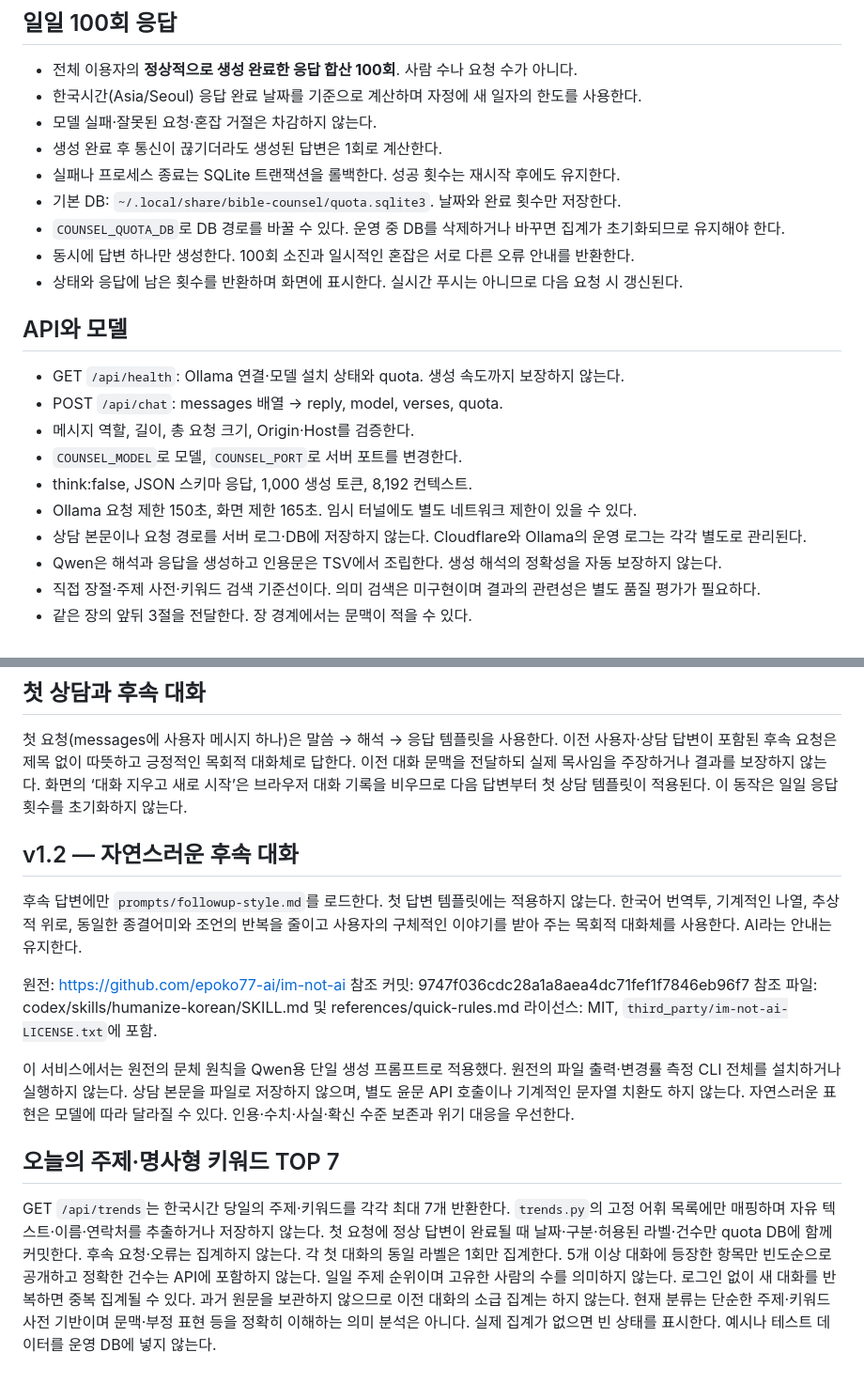
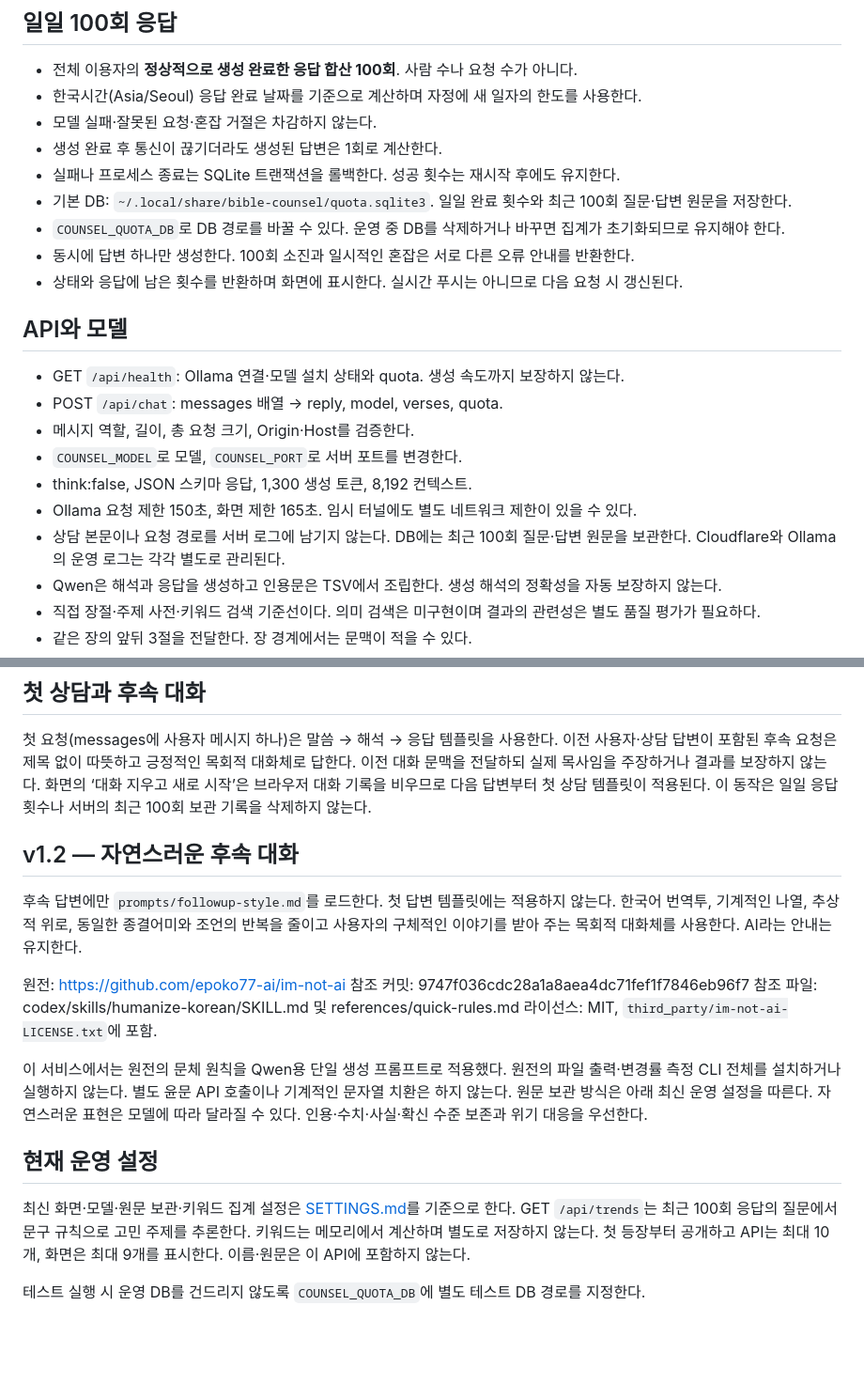
Before and after one commit to Wonseong620/bible-krv, a Markdown page: server/README.md, 2 parts joined by grey strips. Shown at 94% size. Drawn GitHub-style; blank space fills up the shorter version.

```diff
--- a/server/README.md
+++ b/server/README.md
@@ -32,7 +32,7 @@ Pages 배포는 화면·스크립트·성경 다운로드·QR 파일만 포함
 - 모델 실패·잘못된 요청·혼잡 거절은 차감하지 않는다.
 - 생성 완료 후 통신이 끊기더라도 생성된 답변은 1회로 계산한다.
 - 실패나 프로세스 종료는 SQLite 트랜잭션을 롤백한다. 성공 횟수는 재시작 후에도 유지한다.
-- 기본 DB: `~/.local/share/bible-counsel/quota.sqlite3`. 날짜와 완료 횟수만 저장한다.
+- 기본 DB: `~/.local/share/bible-counsel/quota.sqlite3`. 일일 완료 횟수와 최근 100회 질문·답변 원문을 저장한다.
 - `COUNSEL_QUOTA_DB`로 DB 경로를 바꿀 수 있다. 운영 중 DB를 삭제하거나 바꾸면 집계가 초기화되므로 유지해야 한다.
 - 동시에 답변 하나만 생성한다. 100회 소진과 일시적인 혼잡은 서로 다른 오류 안내를 반환한다.
 - 상태와 응답에 남은 횟수를 반환하며 화면에 표시한다. 실시간 푸시는 아니므로 다음 요청 시 갱신된다.
@@ -43,9 +43,9 @@ Pages 배포는 화면·스크립트·성경 다운로드·QR 파일만 포함
 - POST `/api/chat`: messages 배열 → reply, model, verses, quota.
 - 메시지 역할, 길이, 총 요청 크기, Origin·Host를 검증한다.
 - `COUNSEL_MODEL`로 모델, `COUNSEL_PORT`로 서버 포트를 변경한다.
-- think:false, JSON 스키마 응답, 1,000 생성 토큰, 8,192 컨텍스트.
+- think:false, JSON 스키마 응답, 1,300 생성 토큰, 8,192 컨텍스트.
 - Ollama 요청 제한 150초, 화면 제한 165초. 임시 터널에도 별도 네트워크 제한이 있을 수 있다.
-- 상담 본문이나 요청 경로를 서버 로그·DB에 저장하지 않는다. Cloudflare와 Ollama의 운영 로그는 각각 별도로 관리된다.
+- 상담 본문이나 요청 경로를 서버 로그에 남기지 않는다. DB에는 최근 100회 질문·답변 원문을 보관한다. Cloudflare와 Ollama의 운영 로그는 각각 별도로 관리된다.
 - Qwen은 해석과 응답을 생성하고 인용문은 TSV에서 조립한다. 생성 해석의 정확성을 자동 보장하지 않는다.
 - 직접 장절·주제 사전·키워드 검색 기준선이다. 의미 검색은 미구현이며 결과의 관련성은 별도 품질 평가가 필요하다.
 - 같은 장의 앞뒤 3절을 전달한다. 장 경계에서는 문맥이 적을 수 있다.
@@ -62,7 +62,7 @@ https://developers.cloudflare.com/cloudflare-one/networks/connectors/cloudflare-
 이전 사용자·상담 답변이 포함된 후속 요청은 제목 없이 따뜻하고 긍정적인 목회적 대화체로 답한다.
 이전 대화 문맥을 전달하되 실제 목사임을 주장하거나 결과를 보장하지 않는다.
 화면의 ‘대화 지우고 새로 시작’은 브라우저 대화 기록을 비우므로 다음 답변부터 첫 상담 템플릿이 적용된다.
-이 동작은 일일 응답 횟수를 초기화하지 않는다.
+이 동작은 일일 응답 횟수나 서버의 최근 100회 보관 기록을 삭제하지 않는다.
 
 ## v1.2 — 자연스러운 후속 대화
 
@@ -77,17 +77,14 @@ https://developers.cloudflare.com/cloudflare-one/networks/connectors/cloudflare-
 
 이 서비스에서는 원전의 문체 원칙을 Qwen용 단일 생성 프롬프트로 적용했다.
 원전의 파일 출력·변경률 측정 CLI 전체를 설치하거나 실행하지 않는다.
-상담 본문을 파일로 저장하지 않으며, 별도 윤문 API 호출이나 기계적인 문자열 치환도 하지 않는다.
+별도 윤문 API 호출이나 기계적인 문자열 치환은 하지 않는다. 원문 보관 방식은 아래 최신 운영 설정을 따른다.
 자연스러운 표현은 모델에 따라 달라질 수 있다. 인용·수치·사실·확신 수준 보존과 위기 대응을 우선한다.
 
-## 오늘의 주제·명사형 키워드 TOP 7
+## 현재 운영 설정
 
-GET `/api/trends`는 한국시간 당일의 주제·키워드를 각각 최대 7개 반환한다.
-`trends.py`의 고정 어휘 목록에만 매핑하며 자유 텍스트·이름·연락처를 추출하거나 저장하지 않는다.
-첫 요청에 정상 답변이 완료될 때 날짜·구분·허용된 라벨·건수만 quota DB에 함께 커밋한다.
-후속 요청·오류는 집계하지 않는다. 각 첫 대화의 동일 라벨은 1회만 집계한다.
-5개 이상 대화에 등장한 항목만 빈도순으로 공개하고 정확한 건수는 API에 포함하지 않는다.
-일일 주제 순위이며 고유한 사람의 수를 의미하지 않는다. 로그인 없이 새 대화를 반복하면 중복 집계될 수 있다.
-과거 원문을 보관하지 않으므로 이전 대화의 소급 집계는 하지 않는다.
-현재 분류는 단순한 주제·키워드 사전 기반이며 문맥·부정 표현 등을 정확히 이해하는 의미 분석은 아니다.
-실제 집계가 없으면 빈 상태를 표시한다. 예시나 테스트 데이터를 운영 DB에 넣지 않는다.
+최신 화면·모델·원문 보관·키워드 집계 설정은 [SETTINGS.md](../SETTINGS.md)를 기준으로 한다.
+GET `/api/trends`는 최근 100회 응답의 질문에서 문구 규칙으로 고민 주제를 추론한다.
+키워드는 메모리에서 계산하며 별도로 저장하지 않는다. 첫 등장부터 공개하고 API는 최대 10개,
+화면은 최대 9개를 표시한다. 이름·원문은 이 API에 포함하지 않는다.
+
+테스트 실행 시 운영 DB를 건드리지 않도록 `COUNSEL_QUOTA_DB`에 별도 테스트 DB 경로를 지정한다.
```
Also changed, not shown: SETTINGS.md (added, +58 -0 lines).
